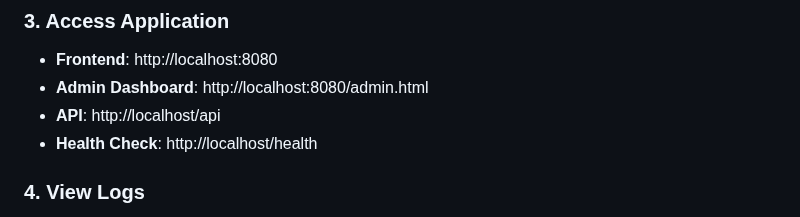
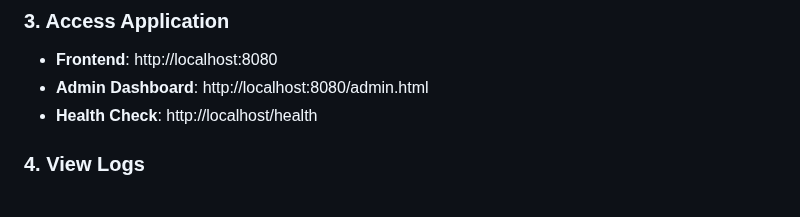
Before and after one commit to Chanranchinnappa/event-registration-form, a Markdown page: README.md, the part around the change. Drawn GitHub-style.

Commit message:
Remove API URL from README

```diff
--- a/README.md
+++ b/README.md
@@ -56,7 +56,6 @@ docker-compose up -d
 
 - **Frontend**: http://localhost:8080
 - **Admin Dashboard**: http://localhost:8080/admin.html
-- **API**: http://localhost/api
 - **Health Check**: http://localhost/health
 
 ### 4. View Logs
```
